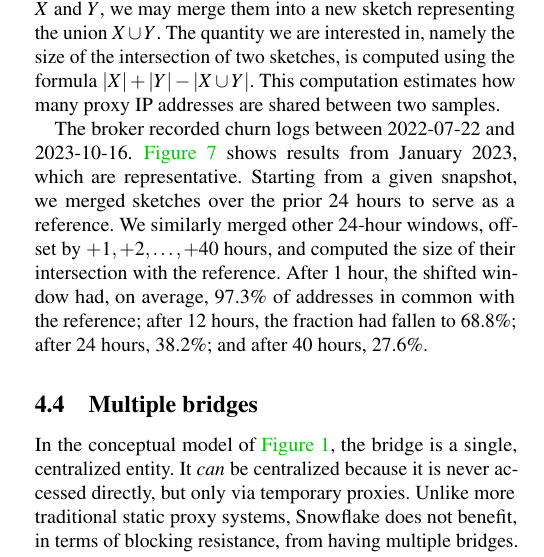
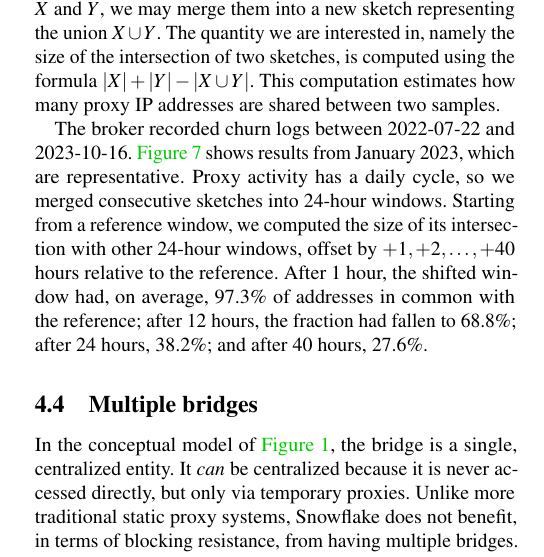
Before and after one commit to turfed/snowflake-paper, a LaTeX paper (snowflake.tex): part of one column of page 11 of 19, cut so that both start at the same text. Compiled offline with pdfLaTeX; a LaTeX package or settings file that is missing is left out.

Commit message:
Give a rationale for 24-hour churn windows.

```diff
--- a/snowflake.tex
+++ b/snowflake.tex
@@ -2316,12 +2316,11 @@ The broker recorded churn logs between
 \autoref{fig:proxy-count-decay}
 shows results from January 2023,
 which are representative.
-Starting from a given snapshot,
-we~merged sketches over the prior 24 hours
-to serve as a reference.
-We~similarly merged other 24-hour windows,
-offset by \(+1, +2, \ldots, +40\) hours,
-and computed the size of their intersection with the reference.
+Proxy activity has a daily cycle,
+so~we merged consecutive sketches into 24-hour windows.
+Starting from a reference window,
+we~computed the size of its intersection with other 24-hour windows,
+offset by \(+1, +2, \ldots, +40\) hours relative to the reference.
 After 1~hour, the shifted window had, on average,
 97.3\% of addresses in common with the reference;
 after 12~hours, the fraction had fallen to 68.8\%;
```
